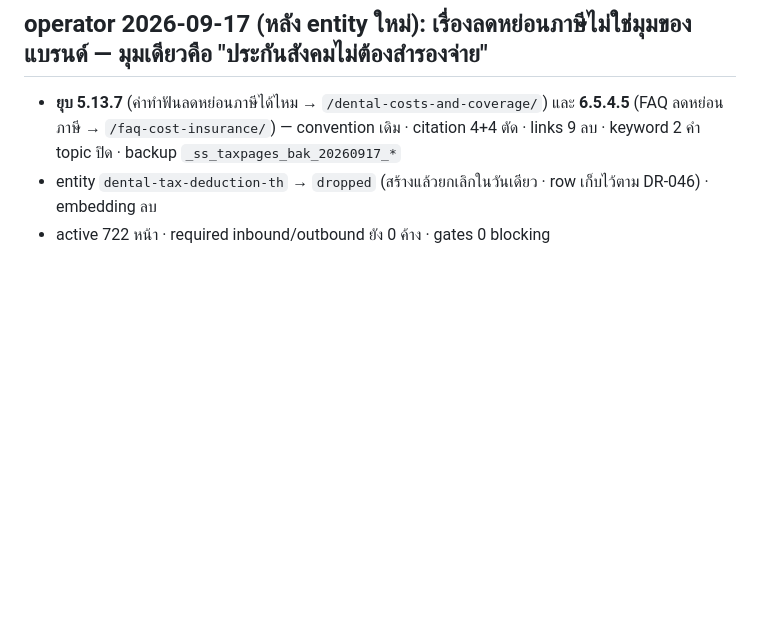
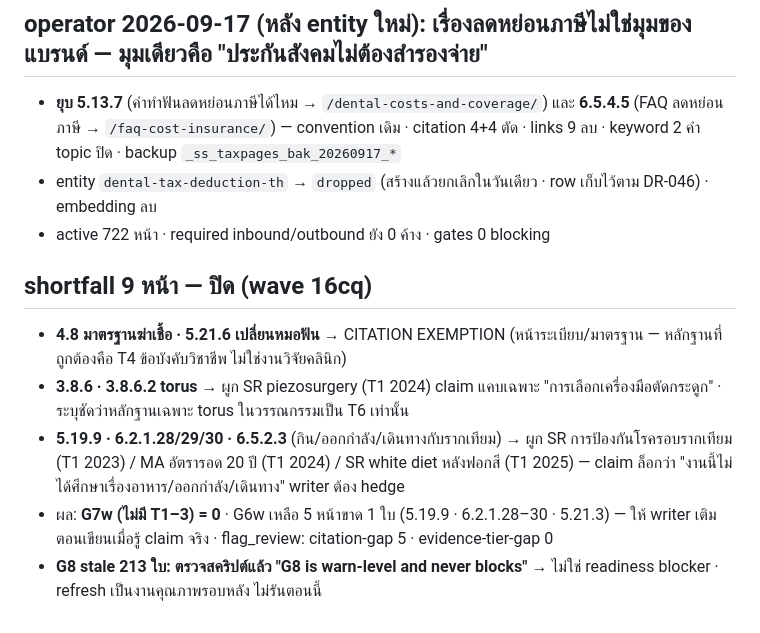
Before and after one commit to the-gifted-digital/eywa-smile-scape, a Markdown page: content-plan/decisions/readiness-2026-09-17.md, the part around the change. Drawn GitHub-style; blank space fills up the shorter version.

Commit message:
content-plan: wave 16cq — close the tier-1-3 shortfall (exemptions + narrowly-bound technique/maintenance evidence)
Co-Authored-By: Claude Opus 5 <noreply@anthropic.com>

```diff
--- a/content-plan/decisions/readiness-2026-09-17.md
+++ b/content-plan/decisions/readiness-2026-09-17.md
@@ -131,3 +131,10 @@ primary entity · seo_title/meta ครบไม่ซ้ำ · page_type/role/c
 - **ยุบ 5.13.7** (ค่าทำฟันลดหย่อนภาษีได้ไหม → `/dental-costs-and-coverage/`) และ **6.5.4.5** (FAQ ลดหย่อนภาษี → `/faq-cost-insurance/`) — convention เดิม · citation 4+4 ตัด · links 9 ลบ · keyword 2 คำ topic ปิด · backup `_ss_taxpages_bak_20260917_*`
 - entity `dental-tax-deduction-th` → `dropped` (สร้างแล้วยกเลิกในวันเดียว · row เก็บไว้ตาม DR-046) · embedding ลบ
 - active 722 หน้า · required inbound/outbound ยัง 0 ค้าง · gates 0 blocking
+
+## shortfall 9 หน้า — ปิด (wave 16cq)
+- **4.8 มาตรฐานฆ่าเชื้อ · 5.21.6 เปลี่ยนหมอฟัน** → CITATION EXEMPTION (หน้าระเบียบ/มาตรฐาน — หลักฐานที่ถูกต้องคือ T4 ข้อบังคับวิชาชีพ ไม่ใช่งานวิจัยคลินิก)
+- **3.8.6 · 3.8.6.2 torus** → ผูก SR piezosurgery (T1 2024) claim แคบเฉพาะ "การเลือกเครื่องมือตัดกระดูก" · ระบุชัดว่าหลักฐานเฉพาะ torus ในวรรณกรรมเป็น T6 เท่านั้น
+- **5.19.9 · 6.2.1.28/29/30 · 6.5.2.3** (กิน/ออกกำลัง/เดินทางกับรากเทียม) → ผูก SR การป้องกันโรครอบรากเทียม (T1 2023) / MA อัตรารอด 20 ปี (T1 2024) / SR white diet หลังฟอกสี (T1 2025) — claim ล็อกว่า "งานนี้ไม่ได้ศึกษาเรื่องอาหาร/ออกกำลัง/เดินทาง" writer ต้อง hedge
+- ผล: **G7w (ไม่มี T1–3) = 0** · G6w เหลือ 5 หน้าขาด 1 ใบ (5.19.9 · 6.2.1.28–30 · 5.21.3) — ให้ writer เติมตอนเขียนเมื่อรู้ claim จริง · flag_review: citation-gap 5 · evidence-tier-gap 0
+- **G8 stale 213 ใบ: ตรวจสคริปต์แล้ว "G8 is warn-level and never blocks"** → ไม่ใช่ readiness blocker · refresh เป็นงานคุณภาพรอบหลัง ไม่รันตอนนี้
```
